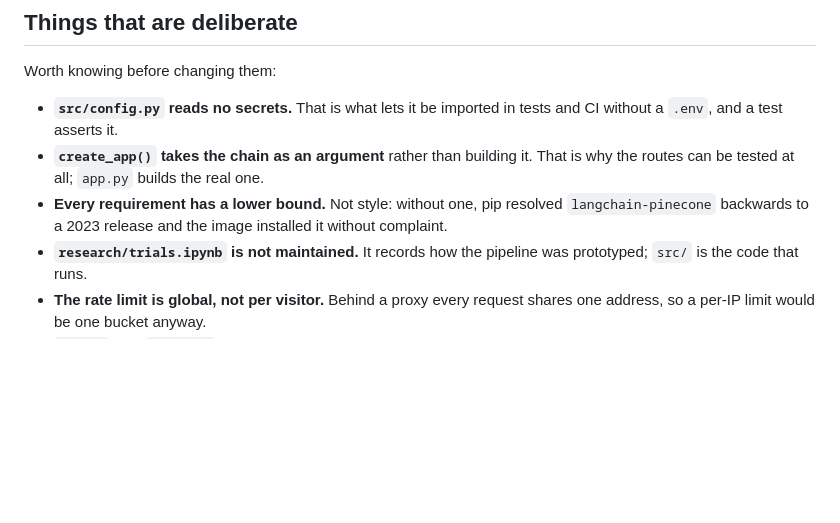
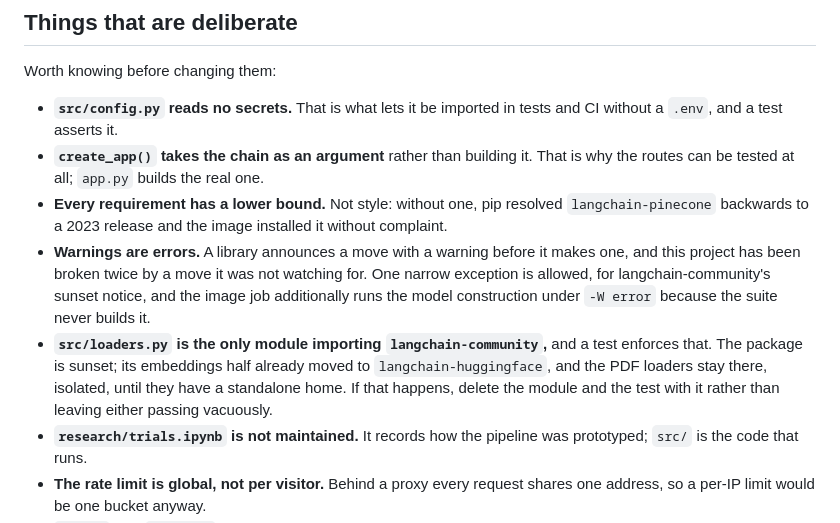
Before and after one commit to kanishkachandrakar/End-to-end-Medical-Chatbot-Generative-AI, a Markdown page: CONTRIBUTING.md, the part around the change. Rendered like a GitHub page; blank space fills up the shorter version.

Commit message:
docs: record the sunset dependency and the warnings policy
Two things a contributor would otherwise discover by tripping over them: a
DeprecationWarning now fails the suite, and src/loaders.py exists to hold
one package away from everything else. Both have tests enforcing them, and
a test whose purpose is not written down anywhere is a test that gets
deleted when it becomes inconvenient.

SECURITY.md gains the supply-chain entry. A dependency that has announced
it is no longer maintained is a different kind of risk from one that is
merely unpinned, and the honest framing is that the exposure has been
reduced to one module rather than removed.

The note also says what to do if the loaders find a standalone home:
delete the module and its test, rather than leave either passing
vacuously.

Co-Authored-By: Claude Opus 5 (1M context) <noreply@anthropic.com>

```diff
--- a/CONTRIBUTING.md
+++ b/CONTRIBUTING.md
@@ -63,6 +63,16 @@ Worth knowing before changing them:
 - **Every requirement has a lower bound.** Not style: without one, pip resolved
   `langchain-pinecone` backwards to a 2023 release and the image installed it
   without complaint.
+- **Warnings are errors.** A library announces a move with a warning before
+  it makes one, and this project has been broken twice by a move it was not
+  watching for. One narrow exception is allowed, for langchain-community's
+  sunset notice, and the image job additionally runs the model construction
+  under `-W error` because the suite never builds it.
+- **`src/loaders.py` is the only module importing `langchain-community`,** and
+  a test enforces that. The package is sunset; its embeddings half already
+  moved to `langchain-huggingface`, and the PDF loaders stay there, isolated,
+  until they have a standalone home. If that happens, delete the module and
+  the test with it rather than leaving either passing vacuously.
 - **`research/trials.ipynb` is not maintained.** It records how the pipeline was
   prototyped; `src/` is the code that runs.
 - **The rate limit is global, not per visitor.** Behind a proxy every request
```
Also changed, not shown: SECURITY.md (+7 -0 lines).
